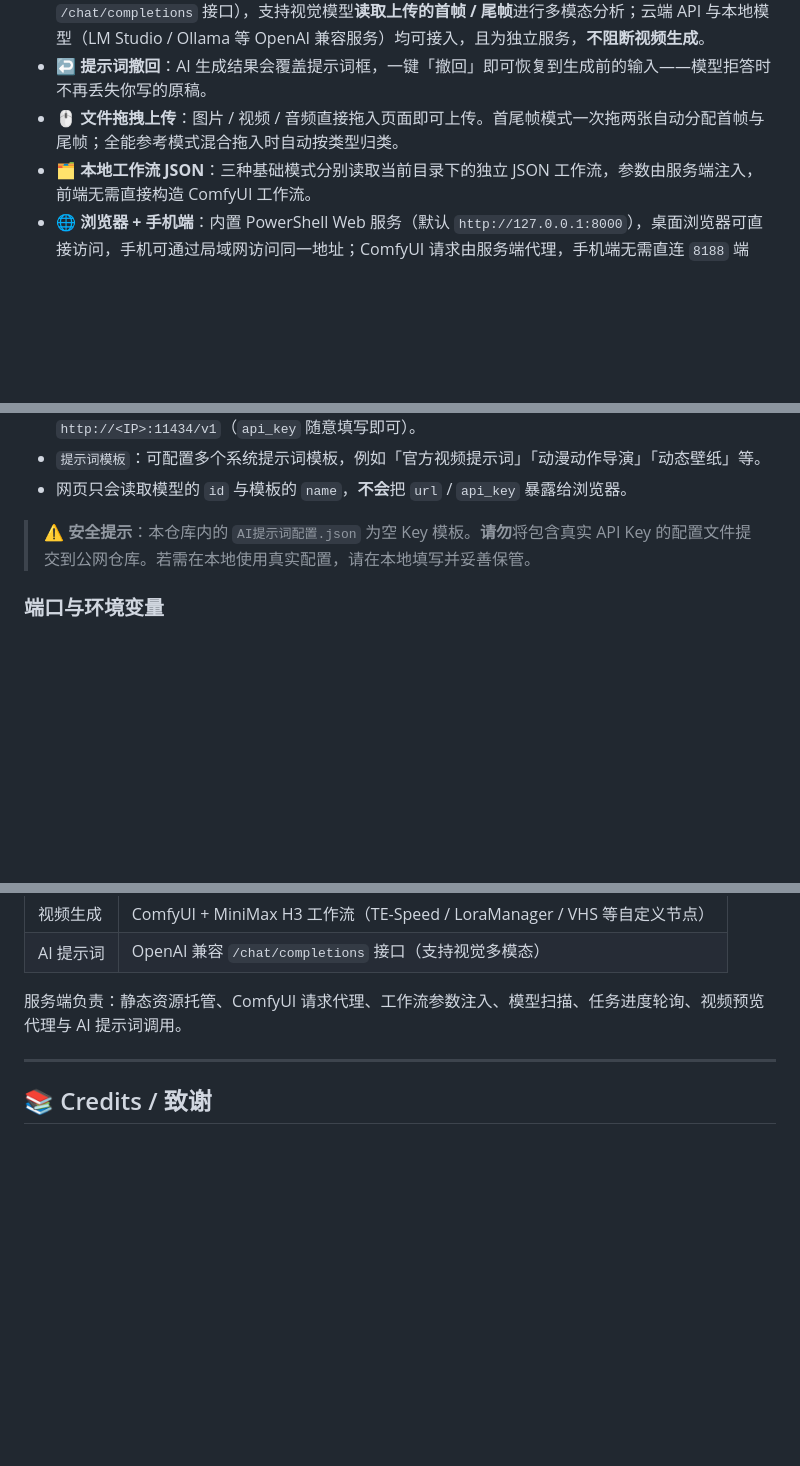
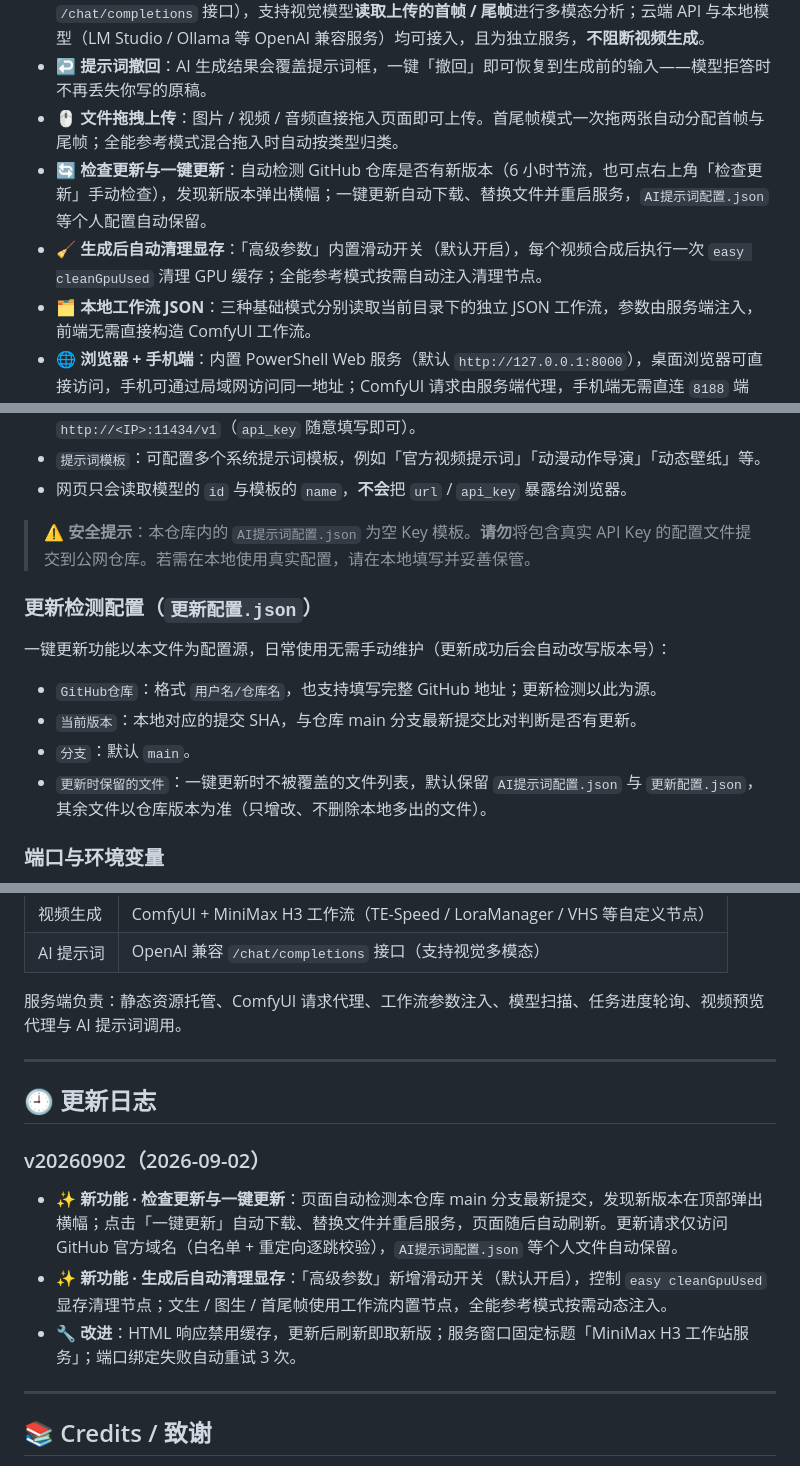
Before and after one commit to Bigesila-B/MiniMax-H3-Workstation-UI, a Markdown page: README.md, 3 parts joined by grey strips. Drawn GitHub-style; blank space fills up the shorter version.

Commit message:
文档：补充更新功能与显存清理开关说明，新增更新日志

```diff
--- a/README.md
+++ b/README.md
@@ -29,6 +29,8 @@
 - 🤖 **AI 提示词生成**：填写一句话创意即可让 AI 模型生成结构化视频提示词（OpenAI 兼容 `/chat/completions` 接口），支持视觉模型**读取上传的首帧 / 尾帧**进行多模态分析；云端 API 与本地模型（LM Studio / Ollama 等 OpenAI 兼容服务）均可接入，且为独立服务，**不阻断视频生成**。
 - ↩️ **提示词撤回**：AI 生成结果会覆盖提示词框，一键「撤回」即可恢复到生成前的输入——模型拒答时不再丢失你写的原稿。
 - 🖱️ **文件拖拽上传**：图片 / 视频 / 音频直接拖入页面即可上传。首尾帧模式一次拖两张自动分配首帧与尾帧；全能参考模式混合拖入时自动按类型归类。
+- 🔄 **检查更新与一键更新**：自动检测 GitHub 仓库是否有新版本（6 小时节流，也可点右上角「检查更新」手动检查），发现新版本弹出横幅；一键更新自动下载、替换文件并重启服务，`AI提示词配置.json` 等个人配置自动保留。
+- 🧹 **生成后自动清理显存**：「高级参数」内置滑动开关（默认开启），每个视频合成后执行一次 `easy cleanGpuUsed` 清理 GPU 缓存；全能参考模式按需自动注入清理节点。
 - 🗂️ **本地工作流 JSON**：三种基础模式分别读取当前目录下的独立 JSON 工作流，参数由服务端注入，前端无需直接构造 ComfyUI 工作流。
 - 🌐 **浏览器 + 手机端**：内置 PowerShell Web 服务（默认 `http://127.0.0.1:8000`），桌面浏览器可直接访问，手机可通过局域网访问同一地址；ComfyUI 请求由服务端代理，手机端无需直连 `8188` 端口。
 - 🔍 **模型扫描**：一键扫描本地 UNET / CLIP / VAE / LoRA 模型并在下拉框中选用。
@@ -102,6 +106,15 @@ MiniMax-H3-Workstation-UI/
 
 > ⚠️ **安全提示**：本仓库内的 `AI提示词配置.json` 为空 Key 模板。**请勿**将包含真实 API Key 的配置文件提交到公网仓库。若需在本地使用真实配置，请在本地填写并妥善保管。
 
+### 更新检测配置（`更新配置.json`）
+
+一键更新功能以本文件为配置源，日常使用无需手动维护（更新成功后会自动改写版本号）：
+
+- `GitHub仓库`：格式 `用户名/仓库名`，也支持填写完整 GitHub 地址；更新检测以此为源。
+- `当前版本`：本地对应的提交 SHA，与仓库 main 分支最新提交比对判断是否有更新。
+- `分支`：默认 `main`。
+- `更新时保留的文件`：一键更新时不被覆盖的文件列表，默认保留 `AI提示词配置.json` 与 `更新配置.json`，其余文件以仓库版本为准（只增改、不删除本地多出的文件）。
+
 ### 端口与环境变量
 
 - 服务默认端口 `8000`，可通过环境变量 `WORKSTATION_PORT` 覆盖。
@@ -122,6 +135,16 @@ MiniMax-H3-Workstation-UI/
 
 ---
 
+## 🕘 更新日志
+
+### v20260902（2026-09-02）
+
+- ✨ **新功能 · 检查更新与一键更新**：页面自动检测本仓库 main 分支最新提交，发现新版本在顶部弹出横幅；点击「一键更新」自动下载、替换文件并重启服务，页面随后自动刷新。更新请求仅访问 GitHub 官方域名（白名单 + 重定向逐跳校验），`AI提示词配置.json` 等个人文件自动保留。
+- ✨ **新功能 · 生成后自动清理显存**：「高级参数」新增滑动开关（默认开启），控制 `easy cleanGpuUsed` 显存清理节点；文生 / 图生 / 首尾帧使用工作流内置节点，全能参考模式按需动态注入。
+- 🔧 **改进**：HTML 响应禁用缓存，更新后刷新即取新版；服务窗口固定标题「MiniMax H3 工作站服务」；端口绑定失败自动重试 3 次。
+
+---
+
 ## 📚 Credits / 致谢
 
 - [ComfyUI](https://github.com/comfyanonymous/ComfyUI) —— 底层生成引擎
```
Also changed, not shown: other parts of README.md (+2 -0 lines).
